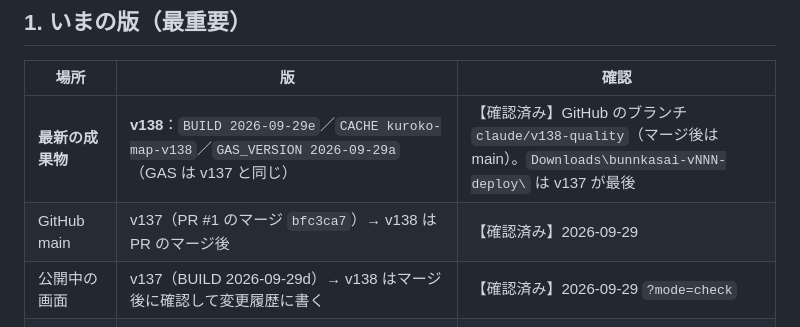
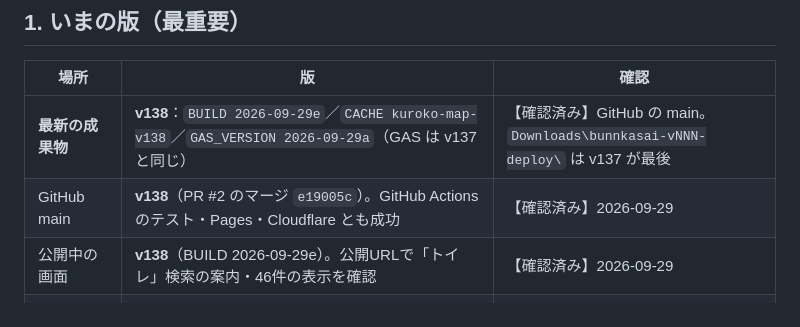
Before and after one commit to ma222222-source/bunnkasai, a Markdown page: PROGRESS.md, the part around the change. Rendered like a GitHub page.

Commit message:
PROGRESS.md：v138 の公開を確認したことを記録
Co-Authored-By: Claude Opus 5.5 <noreply@anthropic.com>

```diff
--- a/PROGRESS.md
+++ b/PROGRESS.md
@@ -11,9 +11,9 @@
 
 | 場所 | 版 | 確認 |
 |---|---|---|
-| **最新の成果物** | **v138**：`BUILD 2026-09-29e`／`CACHE kuroko-map-v138`／`GAS_VERSION 2026-09-29a`（GAS は v137 と同じ） | 【確認済み】GitHub のブランチ `claude/v138-quality`（マージ後は main）。`Downloads\bunnkasai-vNNN-deploy\` は v137 が最後 |
-| GitHub main | v137（PR #1 のマージ `bfc3ca7`）→ v138 は PR のマージ後 | 【確認済み】2026-09-29 |
-| 公開中の画面 | v137（BUILD 2026-09-29d）→ v138 はマージ後に確認して変更履歴に書く | 【確認済み】2026-09-29 `?mode=check` |
+| **最新の成果物** | **v138**：`BUILD 2026-09-29e`／`CACHE kuroko-map-v138`／`GAS_VERSION 2026-09-29a`（GAS は v137 と同じ） | 【確認済み】GitHub の main。`Downloads\bunnkasai-vNNN-deploy\` は v137 が最後 |
+| GitHub main | **v138**（PR #2 のマージ `e19005c`）。GitHub Actions のテスト・Pages・Cloudflare とも成功 | 【確認済み】2026-09-29 |
+| 公開中の画面 | **v138**（BUILD 2026-09-29e）。公開URLで「トイレ」検索の案内・46件の表示を確認 | 【確認済み】2026-09-29 |
 | 公開中の GAS | **GAS-2026-09-29a**：本番のデプロイ `AKfycbyUZ…` を版22に（clasp、`tools/gas.sh deploy`） | 【確認済み】2026-09-29 本番URLの応答 `serverVersion 2026-09-29a` |
 | 公開中のブースシート | **R8 の46件**（`setupR8AndArchiveOthers` 実行済み。試しの11件は「削除したブース」へ）。`validate` の実行は【未確認】 | 【確認済み】2026-09-29 本番の応答で46件 |
 | 公開中のお知らせ | 「落とし忘れが届いてます」（重要＝赤帯）が全員の画面に出ている | 【確認済み】2026-09-29。テストの残りなら係員画面の「お知らせ」で消す（§5-11） |
```
